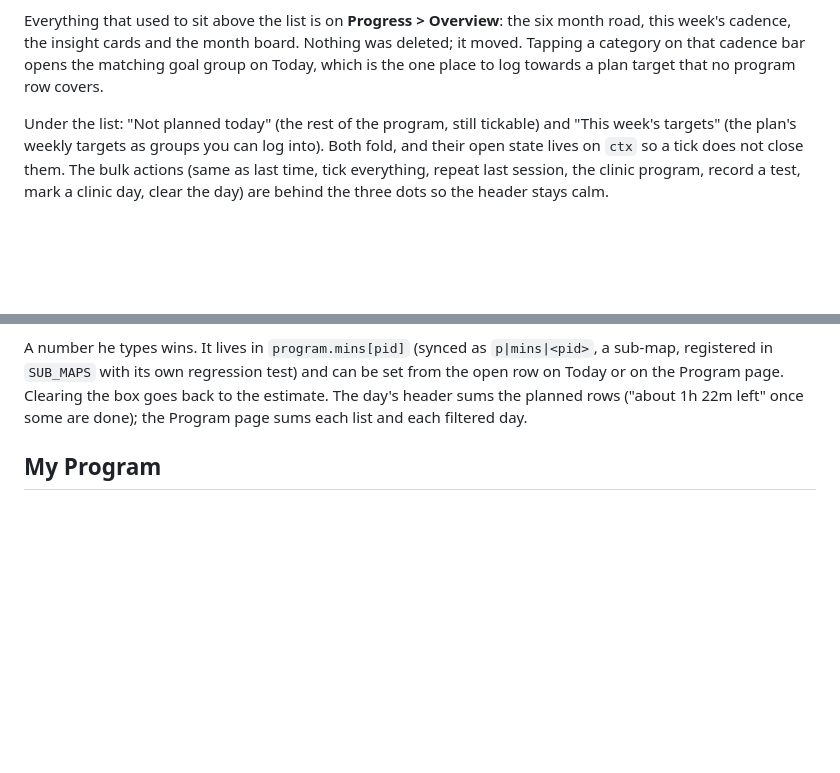
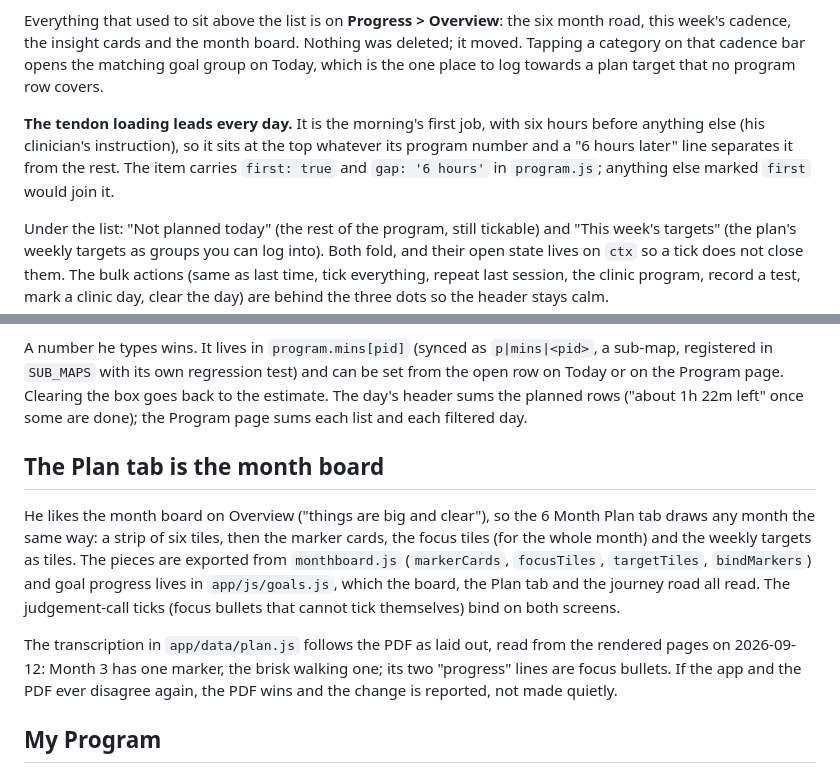
Before and after one commit to fy9syzbg24-svg/acl-rehab, a Markdown page: README.md, 2 parts joined by grey strips. Drawn GitHub-style; blank space fills up the shorter version.

Commit message:
README: the tendon loading leads the day, and the Plan tab is the month board
Co-Authored-By: Claude Fable 5.1 <noreply@anthropic.com>

```diff
--- a/README.md
+++ b/README.md
@@ -396,6 +396,12 @@ Nothing was deleted; it moved. Tapping a category on that cadence bar opens
 the matching goal group on Today, which is the one place to log towards a plan
 target that no program row covers.
 
+**The tendon loading leads every day.** It is the morning's first job, with
+six hours before anything else (his clinician's instruction), so it sits at
+the top whatever its program number and a "6 hours later" line separates it
+from the rest. The item carries `first: true` and `gap: '6 hours'` in
+`program.js`; anything else marked `first` would join it.
+
 Under the list: "Not planned today" (the rest of the program, still tickable)
 and "This week's targets" (the plan's weekly targets as groups you can log
 into). Both fold, and their open state lives on `ctx` so a tick does not close
@@ -429,6 +435,23 @@ test) and can be set from the open row on Today or on the Program page.
 Clearing the box goes back to the estimate. The day's header sums the planned
 rows ("about 1h 22m left" once some are done); the Program page sums each
 list and each filtered day.
+
+## The Plan tab is the month board
+
+He likes the month board on Overview ("things are big and clear"), so the
+6 Month Plan tab draws any month the same way: a strip of six tiles, then
+the marker cards, the focus tiles (for the whole month) and the weekly
+targets as tiles. The pieces are exported from `monthboard.js`
+(`markerCards`, `focusTiles`, `targetTiles`, `bindMarkers`) and goal
+progress lives in `app/js/goals.js`, which the board, the Plan tab and the
+journey road all read. The judgement-call ticks (focus bullets that cannot
+tick themselves) bind on both screens.
+
+The transcription in `app/data/plan.js` follows the PDF as laid out, read
+from the rendered pages on 2026-09-12: Month 3 has one marker, the brisk
+walking one; its two "progress" lines are focus bullets. If the app and the
+PDF ever disagree again, the PDF wins and the change is reported, not made
+quietly.
 
 ## My Program
 
```
